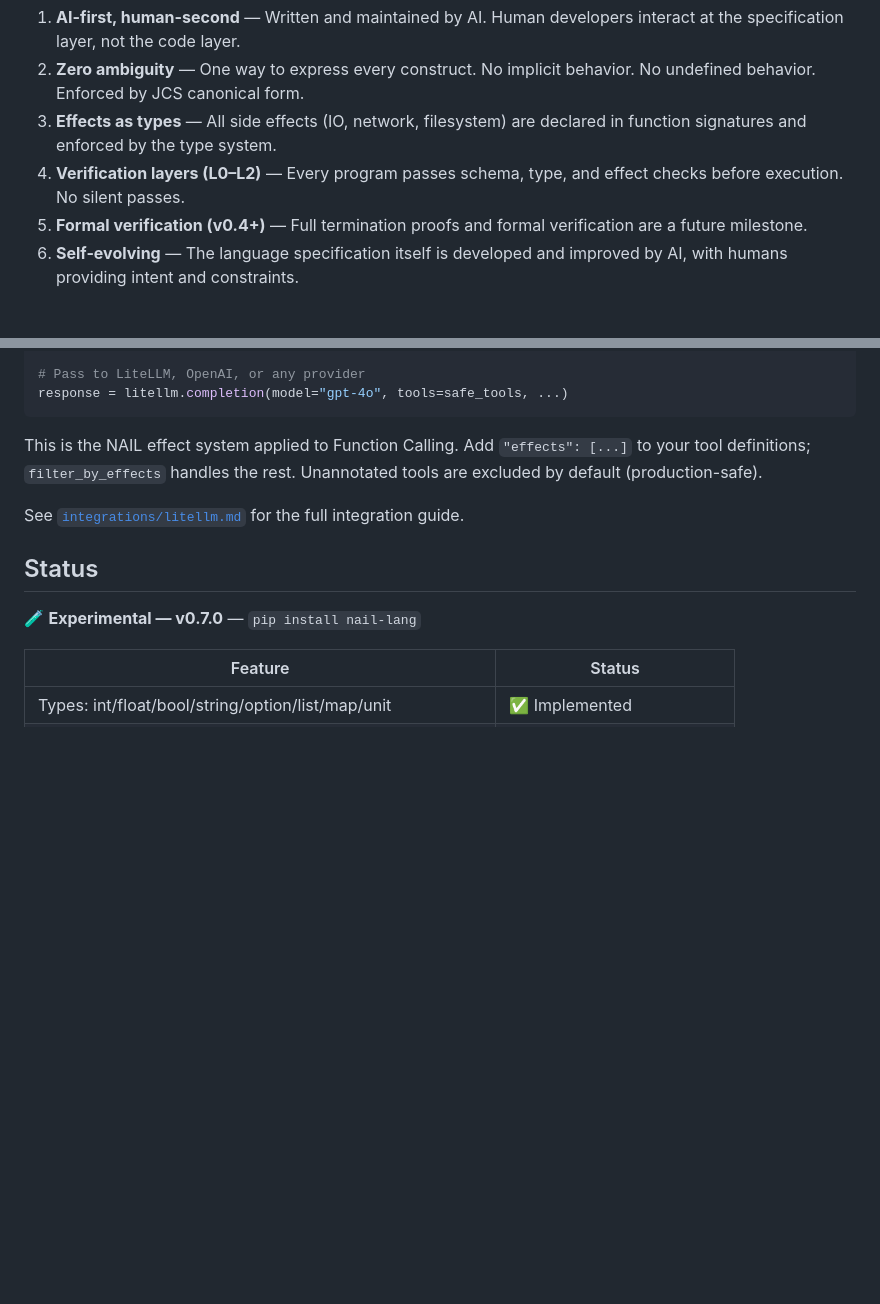
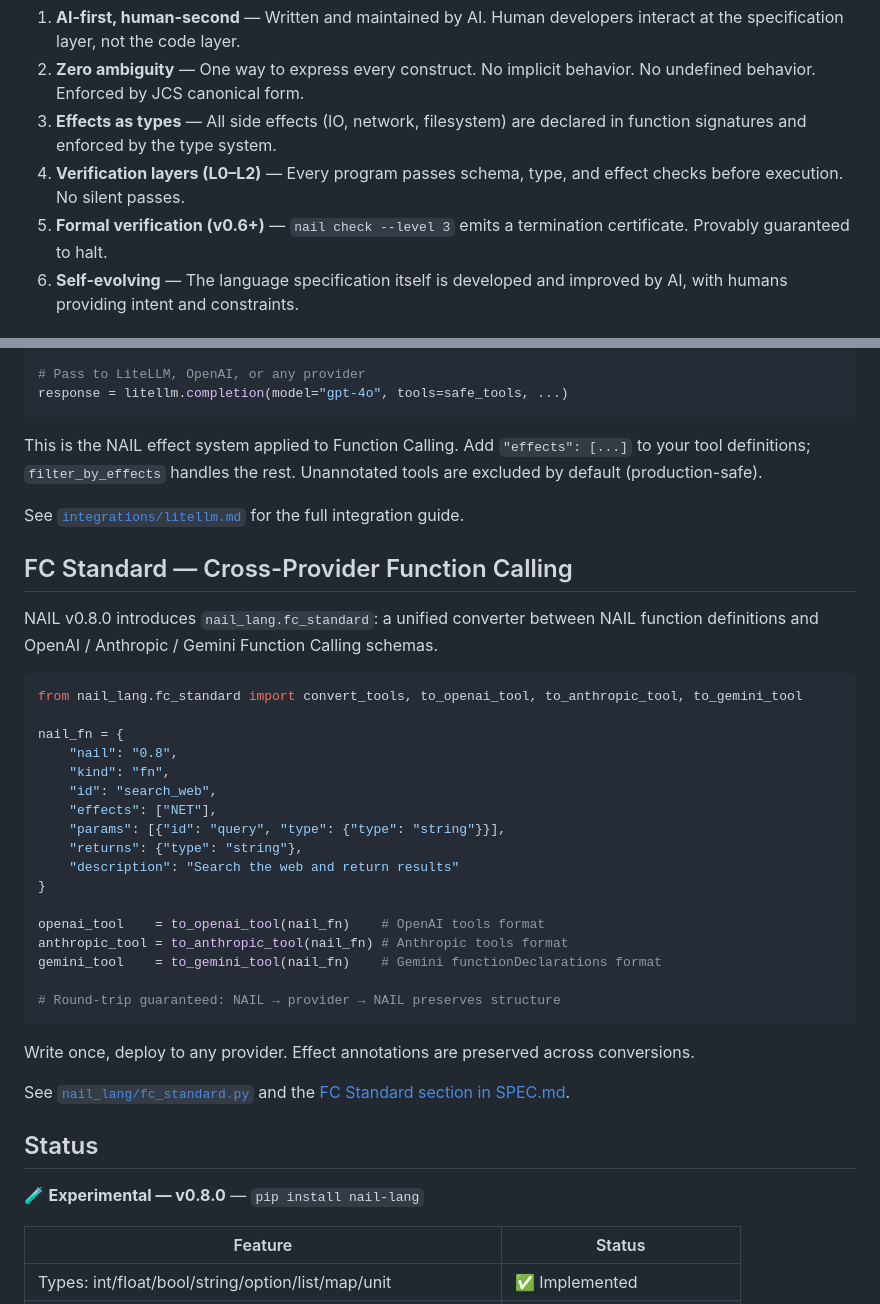
Before and after one commit to watari-ai/nail, a Markdown page: README.md, 2 parts joined by grey strips. Drawn GitHub-style; blank space fills up the shorter version.

````diff
--- a/README.md
+++ b/README.md
@@ -29,7 +31,7 @@ NAIL removes that weight entirely.
 2. **Zero ambiguity** — One way to express every construct. No implicit behavior. No undefined behavior. Enforced by JCS canonical form.
 3. **Effects as types** — All side effects (IO, network, filesystem) are declared in function signatures and enforced by the type system.
 4. **Verification layers (L0–L2)** — Every program passes schema, type, and effect checks before execution. No silent passes.
-5. **Formal verification (v0.4+)** — Full termination proofs and formal verification are a future milestone.
+5. **Formal verification (v0.6+)** — `nail check --level 3` emits a termination certificate. Provably guaranteed to halt.
 6. **Self-evolving** — The language specification itself is developed and improved by AI, with humans providing intent and constraints.
 
 ## FAQ: Is NAIL just a JSON AST?
@@ -111,9 +113,37 @@ This is the NAIL effect system applied to Function Calling. Add `"effects": [...
 
 See [`integrations/litellm.md`](integrations/litellm.md) for the full integration guide.
 
+## FC Standard — Cross-Provider Function Calling
+
+NAIL v0.8.0 introduces `nail_lang.fc_standard`: a unified converter between NAIL function definitions and OpenAI / Anthropic / Gemini Function Calling schemas.
+
+```python
+from nail_lang.fc_standard import convert_tools, to_openai_tool, to_anthropic_tool, to_gemini_tool
+
+nail_fn = {
+    "nail": "0.8",
+    "kind": "fn",
+    "id": "search_web",
+    "effects": ["NET"],
+    "params": [{"id": "query", "type": {"type": "string"}}],
+    "returns": {"type": "string"},
+    "description": "Search the web and return results"
+}
+
+openai_tool    = to_openai_tool(nail_fn)    # OpenAI tools format
+anthropic_tool = to_anthropic_tool(nail_fn) # Anthropic tools format
+gemini_tool    = to_gemini_tool(nail_fn)    # Gemini functionDeclarations format
+
+# Round-trip guaranteed: NAIL → provider → NAIL preserves structure
+```
+
+Write once, deploy to any provider. Effect annotations are preserved across conversions.
+
+See [`nail_lang/fc_standard.py`](nail_lang/fc_standard.py) and the [FC Standard section in SPEC.md](SPEC.md).
+
 ## Status
 
-🧪 **Experimental — v0.7.0** — `pip install nail-lang`
+🧪 **Experimental — v0.8.0** — `pip install nail-lang`
 
 | Feature | Status |
 |---|---|
````
Also changed, not shown: other parts of README.md (+10 -56 lines), ROADMAP.md (+7 -3 lines).
